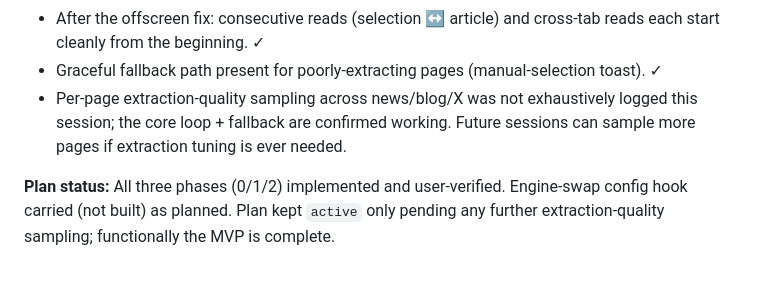
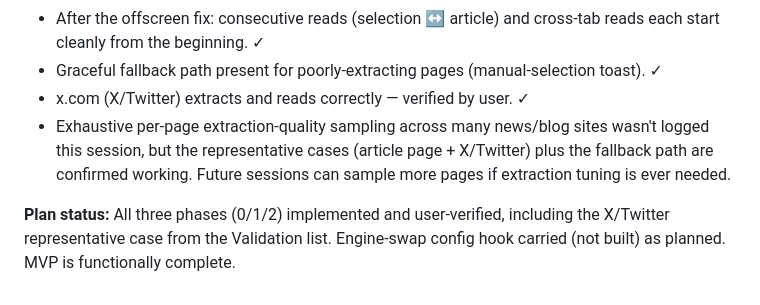
Before and after one commit to HasanResul/audio-reader, a Markdown page: docs/plans/260617_audio-reader-mvp.md, the part around the change. Rendered like a GitHub page.

Commit message:
docs: record x.com extraction verified (Phase 2 validation)

```diff
--- a/docs/plans/260617_audio-reader-mvp.md
+++ b/docs/plans/260617_audio-reader-mvp.md
@@ -148,6 +148,7 @@ Quality-vs-hosted-demo: **user signed off (260617)** — `af_heart` samples judg
 - "Read this article" extracts and narrates the main content through the same control bar. ✓
 - After the offscreen fix: consecutive reads (selection ↔ article) and cross-tab reads each start cleanly from the beginning. ✓
 - Graceful fallback path present for poorly-extracting pages (manual-selection toast). ✓
-- Per-page extraction-quality sampling across news/blog/X was not exhaustively logged this session; the core loop + fallback are confirmed working. Future sessions can sample more pages if extraction tuning is ever needed.
+- x.com (X/Twitter) extracts and reads correctly — verified by user. ✓
+- Exhaustive per-page extraction-quality sampling across many news/blog sites wasn't logged this session, but the representative cases (article page + X/Twitter) plus the fallback path are confirmed working. Future sessions can sample more pages if extraction tuning is ever needed.
 
-**Plan status:** All three phases (0/1/2) implemented and user-verified. Engine-swap config hook carried (not built) as planned. Plan kept `active` only pending any further extraction-quality sampling; functionally the MVP is complete.
+**Plan status:** All three phases (0/1/2) implemented and user-verified, including the X/Twitter representative case from the Validation list. Engine-swap config hook carried (not built) as planned. MVP is functionally complete.
```
